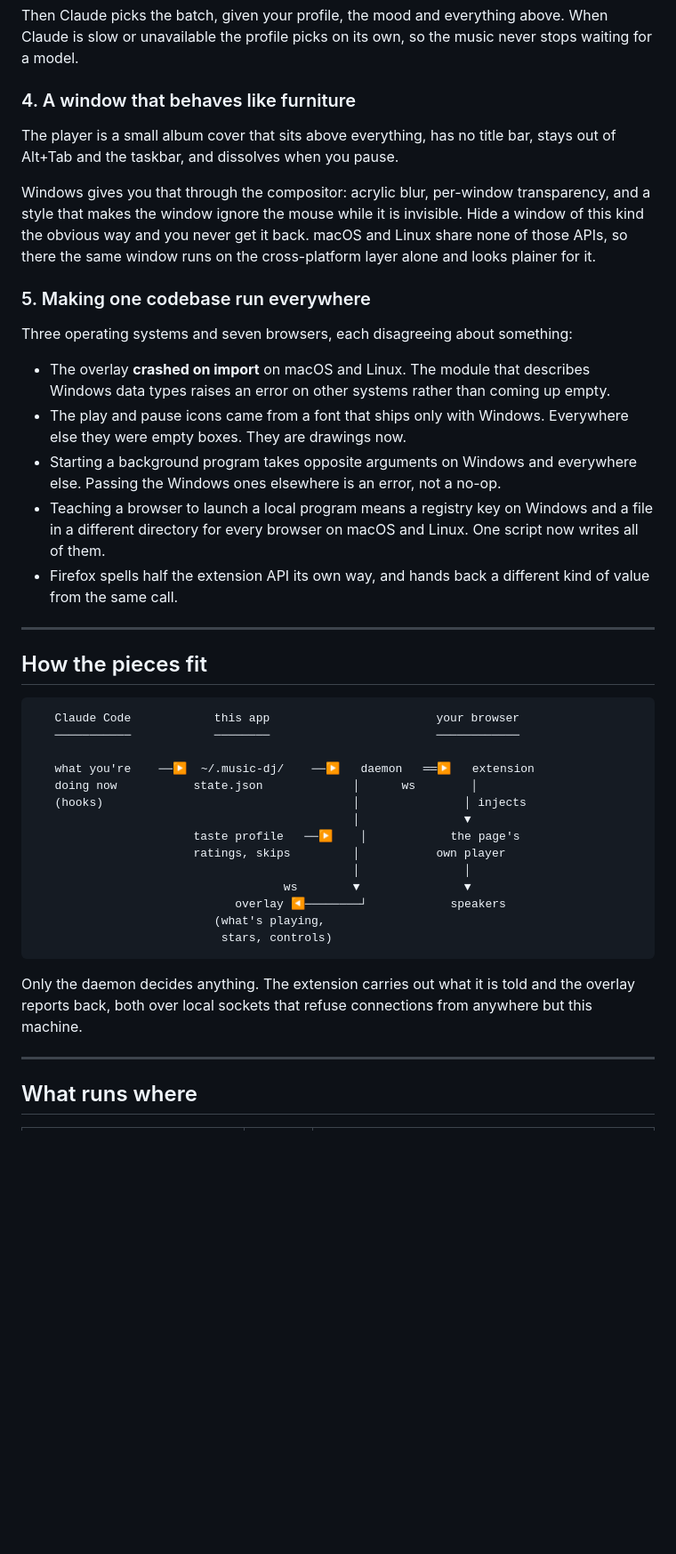
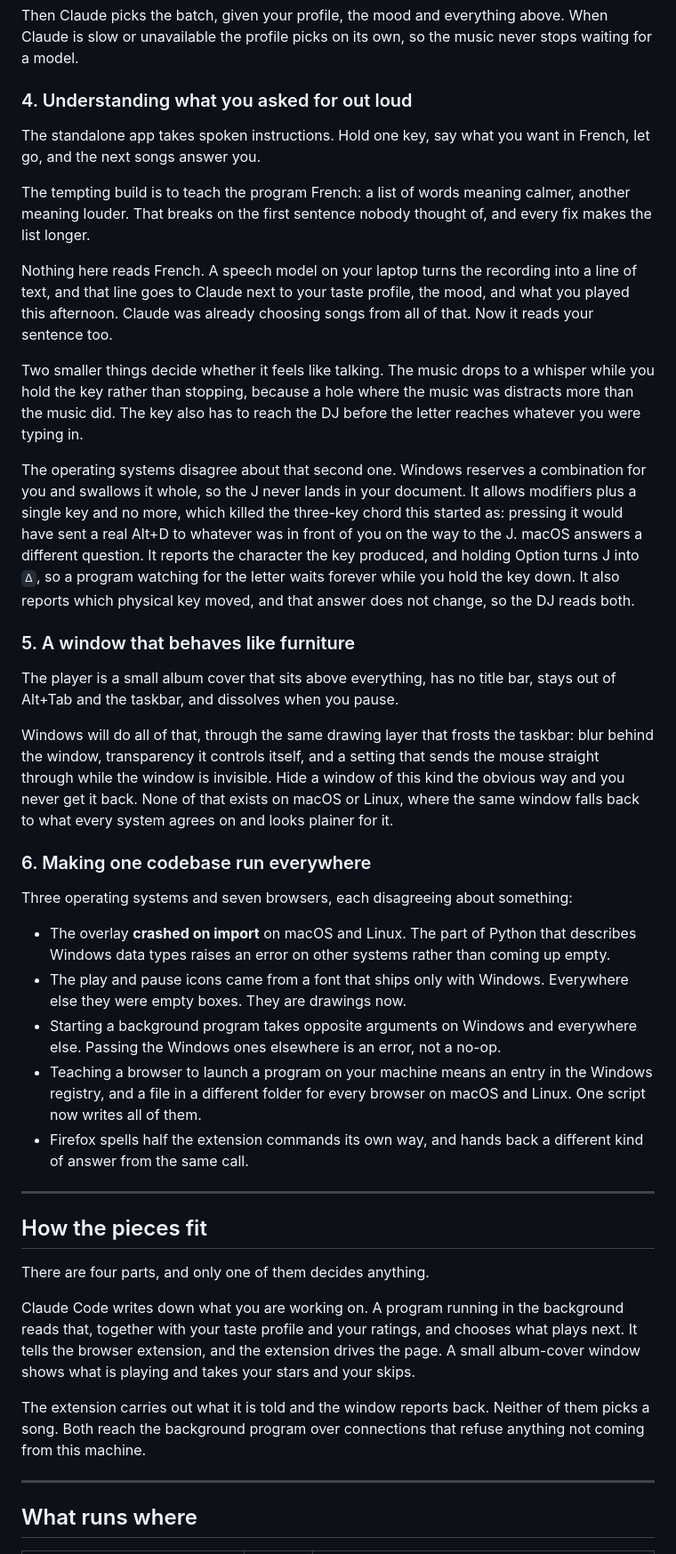
Before and after one commit to baptistecristo/music-dj, a Markdown page: README.md, the part around one of its changes. Shown at 89% size. Drawn GitHub-style; blank space fills up the shorter version.

Commit message:
Explain the spoken key, and drop the jargon a reader trips on
The front page assumed words that only make sense once you build this for
a living: daemon, hooks, compositor, an ASCII diagram of sockets. Those are
now sentences. Voice steering had one clause in the install notes and now
has the section it earned, including why teaching the program French would
have been the wrong build.

The engineering detail all still lives in app/README.md, unchanged.

Co-Authored-By: Claude Opus 5 <noreply@anthropic.com>
Claude-Session: https://claude.ai/code/session_01Pcjwz9vpNnYkqXnDXnZsmv

````diff
--- a/README.md
+++ b/README.md
@@ -81,60 +81,81 @@ Then Claude picks the batch, given your profile, the mood and everything
 above. When Claude is slow or unavailable the profile picks on its own, so
 the music never stops waiting for a model.
 
-### 4. A window that behaves like furniture
+### 4. Understanding what you asked for out loud
+
+The standalone app takes spoken instructions. Hold one key, say what you
+want in French, let go, and the next songs answer you.
+
+The tempting build is to teach the program French: a list of words meaning
+calmer, another meaning louder. That breaks on the first sentence nobody
+thought of, and every fix makes the list longer.
+
+Nothing here reads French. A speech model on your laptop turns the recording
+into a line of text, and that line goes to Claude next to your taste
+profile, the mood, and what you played this afternoon. Claude was already
+choosing songs from all of that. Now it reads your sentence too.
+
+Two smaller things decide whether it feels like talking. The music drops to
+a whisper while you hold the key rather than stopping, because a hole where
+the music was distracts more than the music did. The key also has to reach
+the DJ before the letter reaches whatever you were typing in.
+
+The operating systems disagree about that second one. Windows reserves a
+combination for you and swallows it whole, so the J never lands in your
+document. It allows modifiers plus a single key and no more, which killed
+the three-key chord this started as: pressing it would have sent a real
+Alt+D to whatever was in front of you on the way to the J. macOS answers a
+different question. It reports the character the key produced, and holding
+Option turns J into `∆`, so a program watching for the letter waits forever
+while you hold the key down. It also reports which physical key moved, and
+that answer does not change, so the DJ reads both.
+
+### 5. A window that behaves like furniture
 
 The player is a small album cover that sits above everything, has no title
 bar, stays out of Alt+Tab and the taskbar, and dissolves when you pause.
 
-Windows gives you that through the compositor: acrylic blur, per-window
-transparency, and a style that makes the window ignore the mouse while it is
-invisible. Hide a window of this kind the obvious way and you never get it
-back. macOS and Linux share none of those APIs, so there the same window runs
-on the cross-platform layer alone and looks plainer for it.
+Windows will do all of that, through the same drawing layer that frosts the
+taskbar: blur behind the window, transparency it controls itself, and a
+setting that sends the mouse straight through while the window is invisible.
+Hide a window of this kind the obvious way and you never get it back. None
+of that exists on macOS or Linux, where the same window falls back to what
+every system agrees on and looks plainer for it.
 
-### 5. Making one codebase run everywhere
+### 6. Making one codebase run everywhere
 
 Three operating systems and seven browsers, each disagreeing about
 something:
 
-- The overlay **crashed on import** on macOS and Linux. The module that
-  describes Windows data types raises an error on other systems rather than
-  coming up empty.
+- The overlay **crashed on import** on macOS and Linux. The part of Python
+  that describes Windows data types raises an error on other systems rather
+  than coming up empty.
 - The play and pause icons came from a font that ships only with Windows.
   Everywhere else they were empty boxes. They are drawings now.
 - Starting a background program takes opposite arguments on Windows and
   everywhere else. Passing the Windows ones elsewhere is an error, not a
   no-op.
-- Teaching a browser to launch a local program means a registry key on
-  Windows and a file in a different directory for every browser on macOS and
-  Linux. One script now writes all of them.
-- Firefox spells half the extension API its own way, and hands back a
-  different kind of value from the same call.
+- Teaching a browser to launch a program on your machine means an entry in
+  the Windows registry, and a file in a different folder for every browser
+  on macOS and Linux. One script now writes all of them.
+- Firefox spells half the extension commands its own way, and hands back a
+  different kind of answer from the same call.
 
 ---
 
 ## How the pieces fit
 
-```
-   Claude Code            this app                        your browser
-   ───────────            ────────                        ────────────
+There are four parts, and only one of them decides anything.
 
-   what you're    ──▶  ~/.music-dj/    ──▶   daemon   ══▶   extension
-   doing now           state.json             │      ws        │
-   (hooks)                                    │               │ injects
-                                              │               ▼
-                       taste profile   ──▶    │            the page's
-                       ratings, skips         │           own player
-                                              │               │
-                                    ws        ▼               ▼
-                             overlay ◀────────┘            speakers
-                          (what's playing,
-                           stars, controls)
-```
+Claude Code writes down what you are working on. A program running in the
+background reads that, together with your taste profile and your ratings,
+and chooses what plays next. It tells the browser extension, and the
+extension drives the page. A small album-cover window shows what is playing
+and takes your stars and your skips.
 
-Only the daemon decides anything. The extension carries out what it is told
-and the overlay reports back, both over local sockets that refuse connections
-from anywhere but this machine.
+The extension carries out what it is told and the window reports back.
+Neither of them picks a song. Both reach the background program over
+connections that refuse anything not coming from this machine.
 
 ---
 
````
Also changed, not shown: other parts of README.md (+43 -43 lines).
